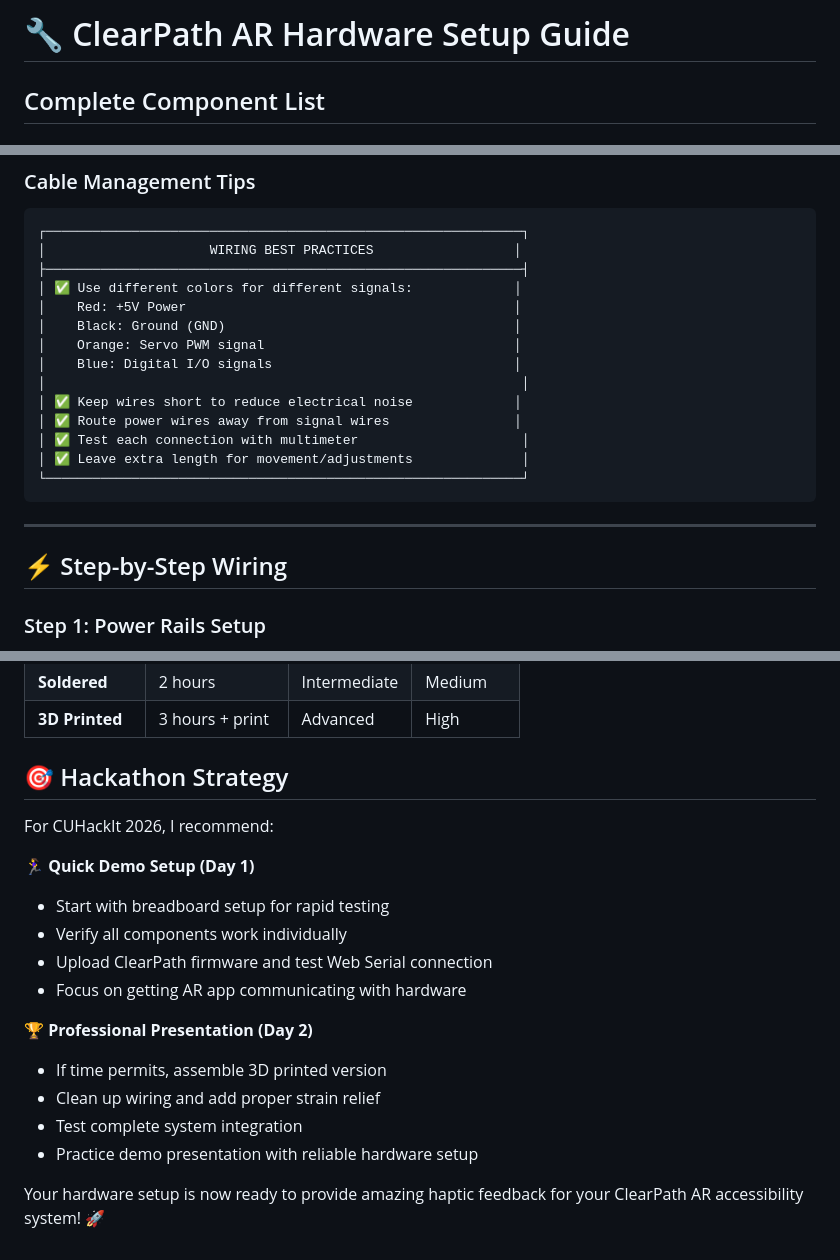
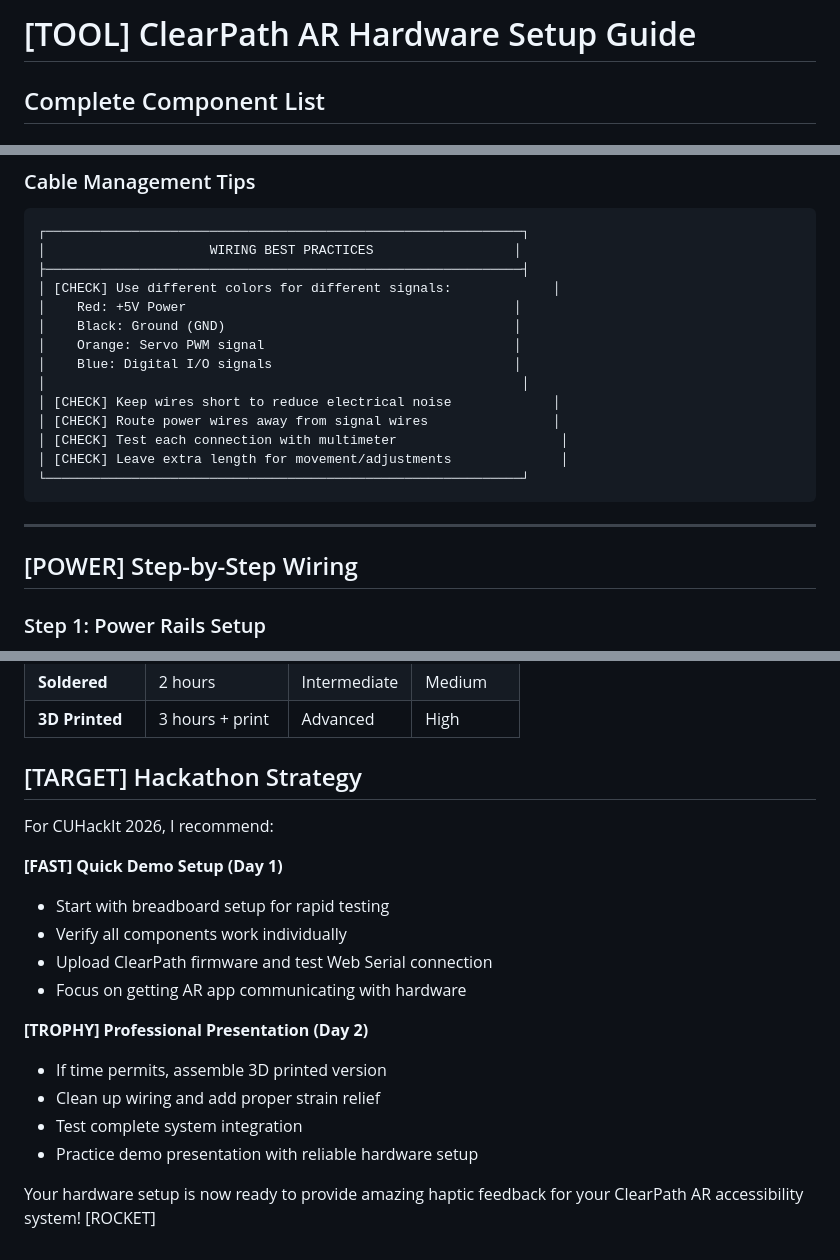
Before and after one commit to VersatileVariable/CUHackIt_2026, a Markdown page: HARDWARE_SETUP.md, 3 parts joined by grey strips. GitHub-like rendering.

Commit message:
feat: Standardize section headers in hardware setup documentation with descriptive tags

````diff
--- a/HARDWARE_SETUP.md
+++ b/HARDWARE_SETUP.md
@@ -1,4 +1,4 @@
-# 🔧 ClearPath AR Hardware Setup Guide
+# [TOOL] ClearPath AR Hardware Setup Guide
 
 ## Complete Component List
 
@@ -164,22 +164,22 @@ Active Buzzer:  12mm diameter × 9.5mm height
 ┌─────────────────────────────────────────────────────────────┐
 │                     WIRING BEST PRACTICES                  │
 ├─────────────────────────────────────────────────────────────┤
-│ ✅ Use different colors for different signals:             │
+│ [CHECK] Use different colors for different signals:             │
 │    Red: +5V Power                                          │
 │    Black: Ground (GND)                                     │
 │    Orange: Servo PWM signal                                │
 │    Blue: Digital I/O signals                               │
 │                                                             │
-│ ✅ Keep wires short to reduce electrical noise             │
-│ ✅ Route power wires away from signal wires                │
-│ ✅ Test each connection with multimeter                     │
-│ ✅ Leave extra length for movement/adjustments              │
+│ [CHECK] Keep wires short to reduce electrical noise             │
+│ [CHECK] Route power wires away from signal wires                │
+│ [CHECK] Test each connection with multimeter                     │
+│ [CHECK] Leave extra length for movement/adjustments              │
 └─────────────────────────────────────────────────────────────┘
 ```
 
 ---
 
-## ⚡ Step-by-Step Wiring
+## [POWER] Step-by-Step Wiring
 
 ### Step 1: Power Rails Setup
 1. **Connect Arduino GND** → Breadboard negative rail (blue/black)
@@ -439,20 +439,20 @@ void loop() {
 | **Soldered** | 2 hours | Intermediate | Medium |
 | **3D Printed** | 3 hours + print | Advanced | High |
 
-## 🎯 Hackathon Strategy
+## [TARGET] Hackathon Strategy
 
 For CUHackIt 2026, I recommend:
 
-**🏃‍♀️ Quick Demo Setup (Day 1)**
+**[FAST] Quick Demo Setup (Day 1)**
 - Start with breadboard setup for rapid testing
 - Verify all components work individually
 - Upload ClearPath firmware and test Web Serial connection
 - Focus on getting AR app communicating with hardware
 
-**🏆 Professional Presentation (Day 2)**
+**[TROPHY] Professional Presentation (Day 2)**
 - If time permits, assemble 3D printed version
 - Clean up wiring and add proper strain relief
 - Test complete system integration
 - Practice demo presentation with reliable hardware setup
 
-Your hardware setup is now ready to provide amazing haptic feedback for your ClearPath AR accessibility system! 🚀
+Your hardware setup is now ready to provide amazing haptic feedback for your ClearPath AR accessibility system! [ROCKET]
````
Also changed, not shown: other parts of HARDWARE_SETUP.md (+6 -6 lines).
